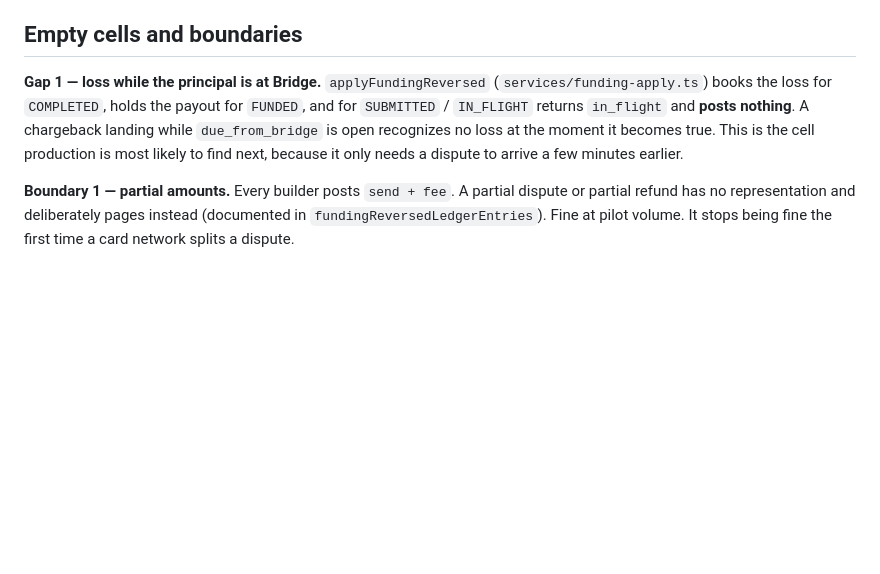
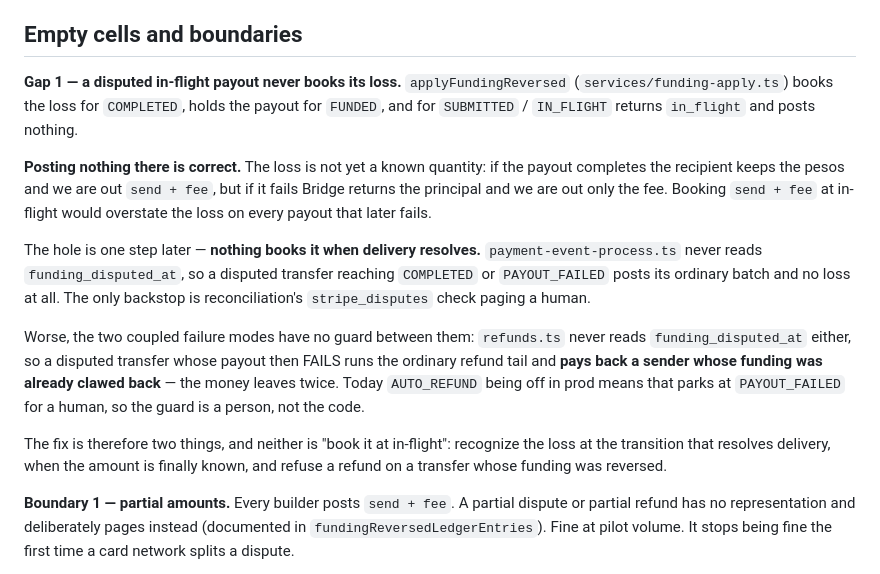
Before and after one commit to PuenteFinancial/PuenteApp, a Markdown page: docs/plans/unwind-matrix.md, the part around the change. GitHub-like rendering; blank space fills up the shorter version.

Commit message:
docs: correct gap 1 — the in-flight deferral is right, the resolution is the hole
Reading applyFundingReversed properly: posting nothing at SUBMITTED/IN_FLIGHT is
deliberate and correct, and the original comment says so. The loss is not a known
quantity there — a payout that completes costs send + fee, one that fails returns
the principal from Bridge and costs only the fee. Booking send + fee at in-flight
would overstate the loss on every payout that later fails.

The hole is one transition later. payment-event-process.ts never reads
funding_disputed_at, so a disputed transfer reaching COMPLETED or PAYOUT_FAILED
posts its ordinary batch and no loss at all — the only backstop is reconciliation
paging a human.

And the coupled hazard, which is worse: refunds.ts never reads funding_disputed_at
either, so a disputed transfer whose payout FAILS runs the ordinary refund tail and
pays back a sender whose funding was already clawed back. AUTO_REFUND being off in
prod means the thing standing between that and a double payment is a person.

Co-Authored-By: Claude Opus 5 <noreply@anthropic.com>

```diff
--- a/docs/plans/unwind-matrix.md
+++ b/docs/plans/unwind-matrix.md
@@ -118,12 +118,29 @@ than a builder nobody wrote.
 
 ## Empty cells and boundaries
 
-**Gap 1 — loss while the principal is at Bridge.** `applyFundingReversed`
-(`services/funding-apply.ts`) books the loss for `COMPLETED`, holds the payout for
-`FUNDED`, and for `SUBMITTED` / `IN_FLIGHT` returns `in_flight` and **posts
-nothing**. A chargeback landing while `due_from_bridge` is open recognizes no loss
-at the moment it becomes true. This is the cell production is most likely to find
-next, because it only needs a dispute to arrive a few minutes earlier.
+**Gap 1 — a disputed in-flight payout never books its loss.** `applyFundingReversed`
+(`services/funding-apply.ts`) books the loss for `COMPLETED`, holds the payout for `FUNDED`, and for
+`SUBMITTED` / `IN_FLIGHT` returns `in_flight` and posts nothing.
+
+**Posting nothing there is correct.** The loss is not yet a known quantity: if the payout completes
+the recipient keeps the pesos and we are out `send + fee`, but if it fails Bridge returns the
+principal and we are out only the fee. Booking `send + fee` at in-flight would overstate the loss on
+every payout that later fails.
+
+The hole is one step later — **nothing books it when delivery resolves.** `payment-event-process.ts`
+never reads `funding_disputed_at`, so a disputed transfer reaching `COMPLETED` or `PAYOUT_FAILED`
+posts its ordinary batch and no loss at all. The only backstop is reconciliation's `stripe_disputes`
+check paging a human.
+
+Worse, the two coupled failure modes have no guard between them: `refunds.ts` never reads
+`funding_disputed_at` either, so a disputed transfer whose payout then FAILS runs the ordinary refund
+tail and **pays back a sender whose funding was already clawed back** — the money leaves twice. Today
+`AUTO_REFUND` being off in prod means that parks at `PAYOUT_FAILED` for a human, so the guard is a
+person, not the code.
+
+The fix is therefore two things, and neither is "book it at in-flight": recognize the loss at the
+transition that resolves delivery, when the amount is finally known, and refuse a refund on a
+transfer whose funding was reversed.
 
 **Boundary 1 — partial amounts.** Every builder posts `send + fee`. A partial
 dispute or partial refund has no representation and deliberately pages instead
```
